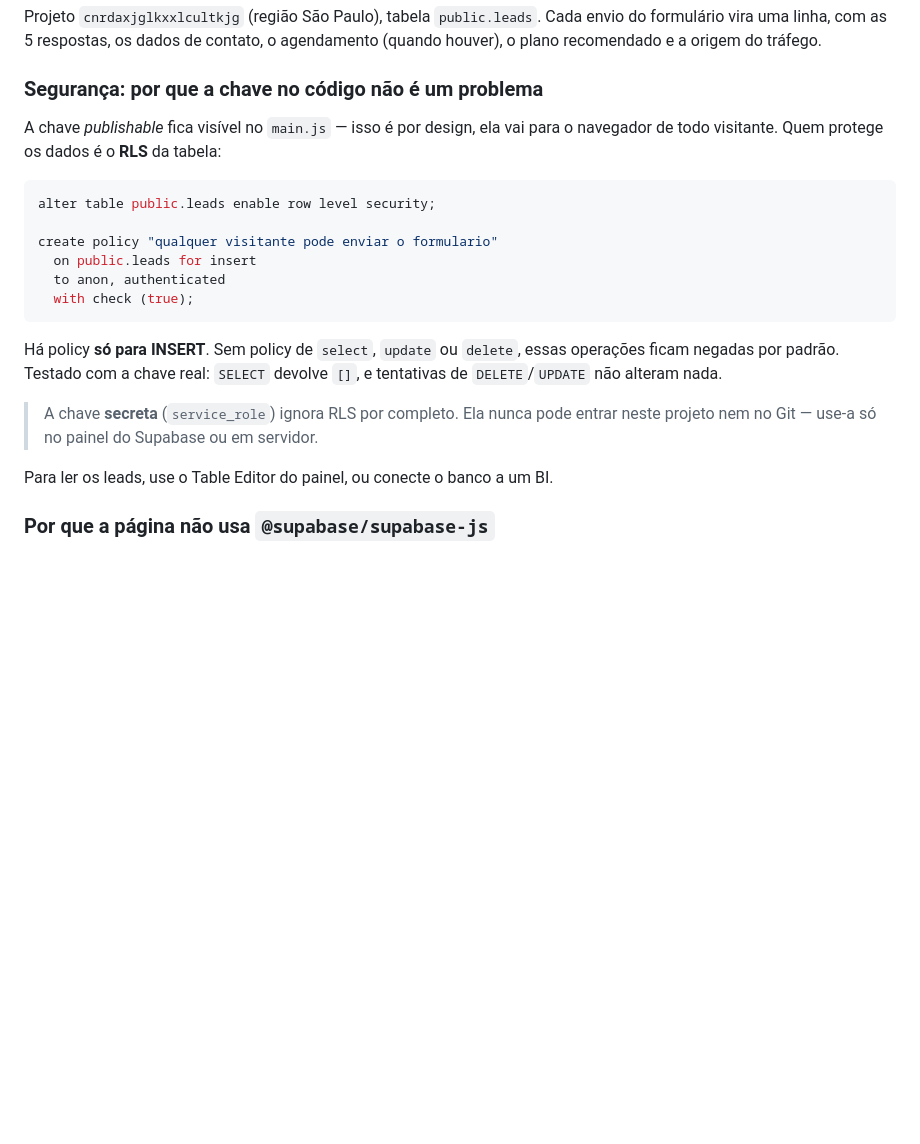
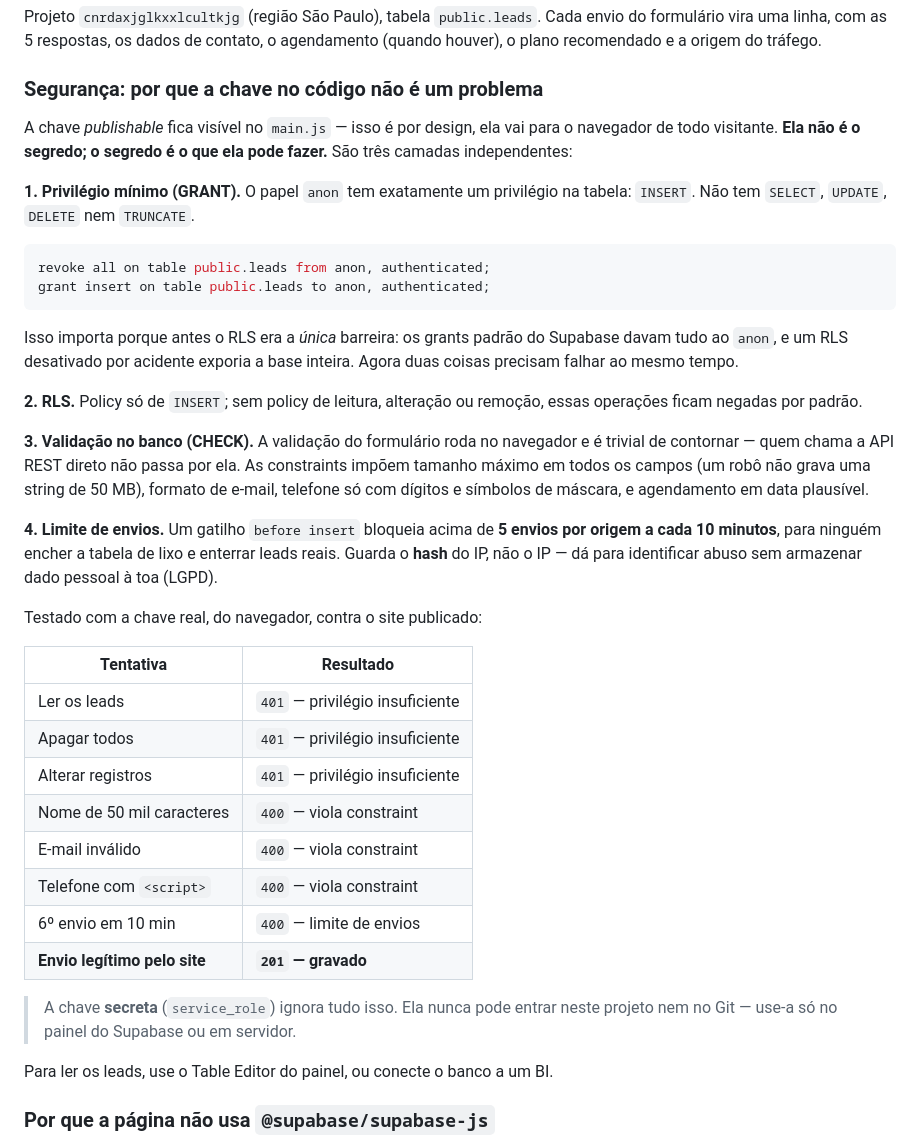
Before and after one commit to noveraacademyoficial/landPage-Novera, a Markdown page: README.md, the part around the change. Rendered like a GitHub page; blank space fills up the shorter version.

Commit message:
Documenta o endurecimento de segurança da tabela de leads
Três migrations aplicadas no Supabase:

- privilégio mínimo: anon tinha grants de SELECT/UPDATE/DELETE/TRUNCATE,
  bloqueados só pelo RLS. Era camada única — RLS desativado por acidente
  exporia a base inteira. Agora anon só tem INSERT
- constraints: campos eram text sem limite, dava para gravar string de
  50 MB em qualquer um. Impõe tamanho, formato de e-mail, telefone e
  data de agendamento plausível
- limite de 5 envios por origem a cada 10 min, contra inundação da
  tabela. Guarda hash do IP, não o IP

Verificado com a chave publicável real contra o site publicado: leitura,
alteração e remoção dão 401; payloads inválidos dão 400; envio legítimo
pelo formulário segue gravando.

Co-Authored-By: Claude Opus 5 <noreply@anthropic.com>

````diff
--- a/README.md
+++ b/README.md
@@ -212,23 +212,50 @@ o agendamento (quando houver), o plano recomendado e a origem do tráfego.
 ### Segurança: por que a chave no código não é um problema
 
 A chave *publishable* fica visível no `main.js` — isso é por design, ela vai para o
-navegador de todo visitante. Quem protege os dados é o **RLS** da tabela:
+navegador de todo visitante. **Ela não é o segredo; o segredo é o que ela pode fazer.**
+São três camadas independentes:
+
+**1. Privilégio mínimo (GRANT).** O papel `anon` tem exatamente um privilégio na
+tabela: `INSERT`. Não tem `SELECT`, `UPDATE`, `DELETE` nem `TRUNCATE`.
 
 ```sql
-alter table public.leads enable row level security;
-
-create policy "qualquer visitante pode enviar o formulario"
-  on public.leads for insert
-  to anon, authenticated
-  with check (true);
+revoke all on table public.leads from anon, authenticated;
+grant insert on table public.leads to anon, authenticated;
 ```
 
-Há policy **só para INSERT**. Sem policy de `select`, `update` ou `delete`, essas
-operações ficam negadas por padrão. Testado com a chave real: `SELECT` devolve `[]`,
-e tentativas de `DELETE`/`UPDATE` não alteram nada.
+Isso importa porque antes o RLS era a *única* barreira: os grants padrão do Supabase
+davam tudo ao `anon`, e um RLS desativado por acidente exporia a base inteira. Agora
+duas coisas precisam falhar ao mesmo tempo.
 
-> A chave **secreta** (`service_role`) ignora RLS por completo. Ela nunca pode entrar
-> neste projeto nem no Git — use-a só no painel do Supabase ou em servidor.
+**2. RLS.** Policy só de `INSERT`; sem policy de leitura, alteração ou remoção, essas
+operações ficam negadas por padrão.
+
+**3. Validação no banco (CHECK).** A validação do formulário roda no navegador e é
+trivial de contornar — quem chama a API REST direto não passa por ela. As constraints
+impõem tamanho máximo em todos os campos (um robô não grava uma string de 50 MB),
+formato de e-mail, telefone só com dígitos e símbolos de máscara, e agendamento em
+data plausível.
+
+**4. Limite de envios.** Um gatilho `before insert` bloqueia acima de **5 envios por
+origem a cada 10 minutos**, para ninguém encher a tabela de lixo e enterrar leads
+reais. Guarda o **hash** do IP, não o IP — dá para identificar abuso sem armazenar
+dado pessoal à toa (LGPD).
+
+Testado com a chave real, do navegador, contra o site publicado:
+
+| Tentativa | Resultado |
+|---|---|
+| Ler os leads | `401` — privilégio insuficiente |
+| Apagar todos | `401` — privilégio insuficiente |
+| Alterar registros | `401` — privilégio insuficiente |
+| Nome de 50 mil caracteres | `400` — viola constraint |
+| E-mail inválido | `400` — viola constraint |
+| Telefone com `<script>` | `400` — viola constraint |
+| 6º envio em 10 min | `400` — limite de envios |
+| **Envio legítimo pelo site** | **`201` — gravado** |
+
+> A chave **secreta** (`service_role`) ignora tudo isso. Ela nunca pode entrar neste
+> projeto nem no Git — use-a só no painel do Supabase ou em servidor.
 
 Para ler os leads, use o Table Editor do painel, ou conecte o banco a um BI.
 
````
